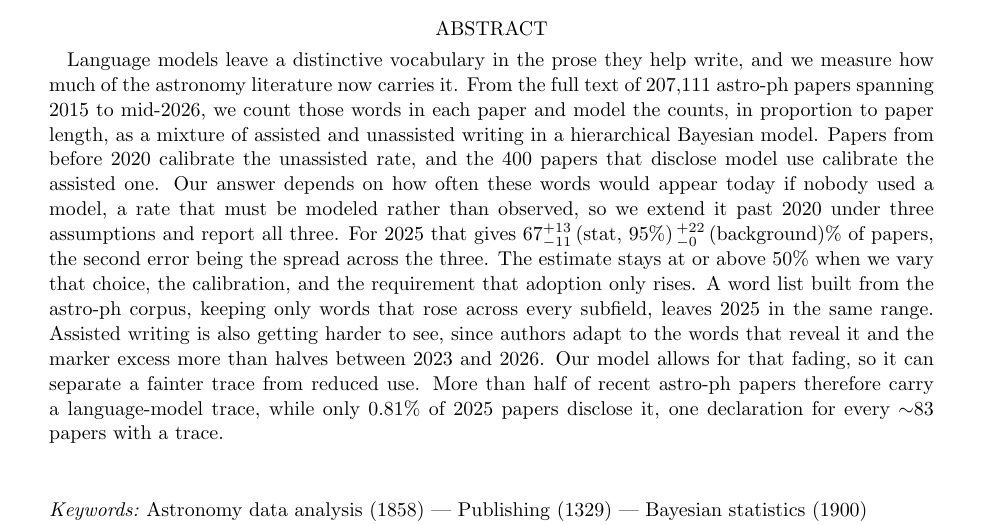
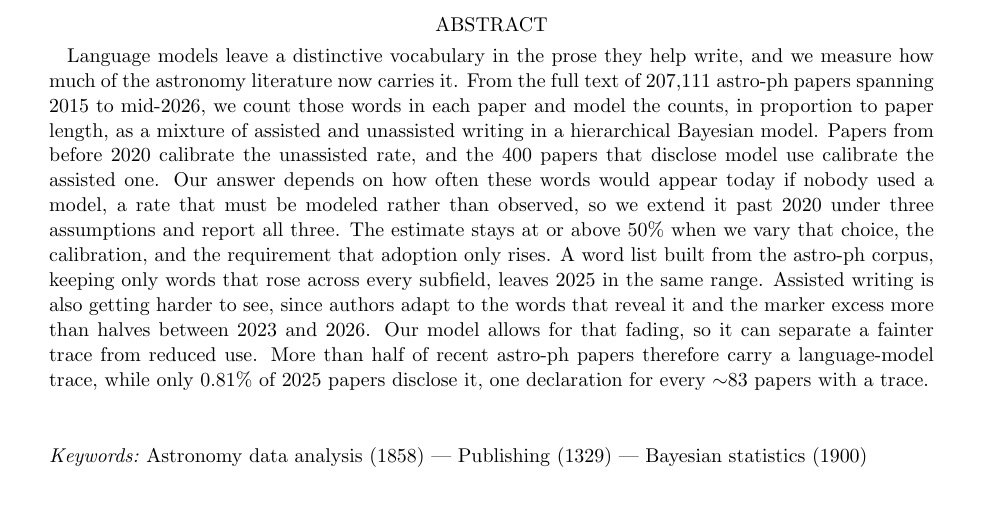
Before and after one commit to seratsaad/llm-in-astro-ph, a LaTeX paper (paper/main.tex): part of page 1 of 15, cut so that both start at the same text, the shorter picture padded with empty space. Compiled offline with pdfLaTeX.

Commit message:
Remove the 2025 headline sentence from the abstract

```diff
--- a/paper/main.tex
+++ b/paper/main.tex
@@ -68,7 +68,7 @@ hierarchical Bayesian model. Papers from before 2020 calibrate the unassisted ra
 \nDeclared\ papers that disclose model use calibrate the assisted one. Our answer depends on
 how often these words would appear today if nobody used a model, a rate that must be modeled
 rather than observed, so we extend it past 2020 under three assumptions and report all
-three. For 2025 that gives $67^{+13}_{-11}\,(\mathrm{stat},\,95\%)\,^{+22}_{-0}\,(\mathrm{background})$\% of papers, the second error being the spread across the three. The estimate stays at or above \piGridFloor\ when we vary that choice, the
+three. The estimate stays at or above \piGridFloor\ when we vary that choice, the
 calibration, and the requirement that adoption only rises. A word list built from the astro-ph
 corpus, keeping only words that rose across every subfield, leaves 2025 in the same range. Assisted writing is also getting harder to see, since authors adapt to the
 words that reveal it and the marker excess more than halves between 2023 and 2026. Our model
```
